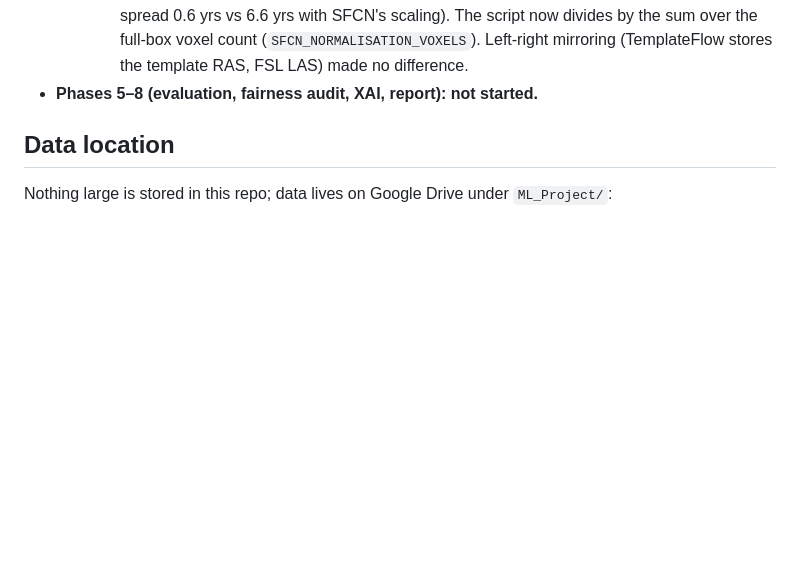
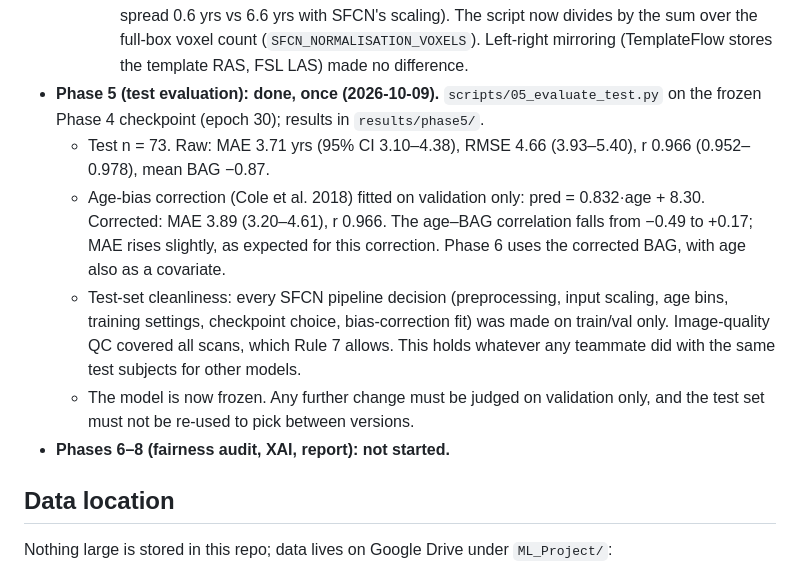
Before and after one commit to Jaaiwanth/brain-age-fairness-xai, a Markdown page: PROJECT_GUIDE.md, the part around the change. GitHub-like rendering; blank space fills up the shorter version.

Commit message:
Record Phase 5 test result: MAE 3.71, r 0.966

```diff
--- a/PROJECT_GUIDE.md
+++ b/PROJECT_GUIDE.md
@@ -38,7 +38,12 @@ Audit whether a brain-age model is fair beyond accuracy (working title: *"Right
   - Two genuine fixes found along the way are kept:
     - v2 preprocessing (above);
     - input scaling: SFCN's own example divides each scan by its mean over the full 182×218×182 box *before* cropping. We divided by the cropped volume's mean, so inputs were ~1.47× too small and the pretrained SFCN gave near-constant output (prediction spread 0.6 yrs vs 6.6 yrs with SFCN's scaling). The script now divides by the sum over the full-box voxel count (`SFCN_NORMALISATION_VOXELS`). Left-right mirroring (TemplateFlow stores the template RAS, FSL LAS) made no difference.
-- **Phases 5–8 (evaluation, fairness audit, XAI, report): not started.**
+- **Phase 5 (test evaluation): done, once (2026-10-09).** `scripts/05_evaluate_test.py` on the frozen Phase 4 checkpoint (epoch 30); results in `results/phase5/`.
+  - Test n = 73. Raw: MAE 3.71 yrs (95% CI 3.10–4.38), RMSE 4.66 (3.93–5.40), r 0.966 (0.952–0.978), mean BAG −0.87.
+  - Age-bias correction (Cole et al. 2018) fitted on validation only: pred = 0.832·age + 8.30. Corrected: MAE 3.89 (3.20–4.61), r 0.966. The age–BAG correlation falls from −0.49 to +0.17; MAE rises slightly, as expected for this correction. Phase 6 uses the corrected BAG, with age also as a covariate.
+  - Test-set cleanliness: every SFCN pipeline decision (preprocessing, input scaling, age bins, training settings, checkpoint choice, bias-correction fit) was made on train/val only. Image-quality QC covered all scans, which Rule 7 allows. This holds whatever any teammate did with the same test subjects for other models.
+  - The model is now frozen. Any further change must be judged on validation only, and the test set must not be re-used to pick between versions.
+- **Phases 6–8 (fairness audit, XAI, report): not started.**
 
 ## Data location
 
```
